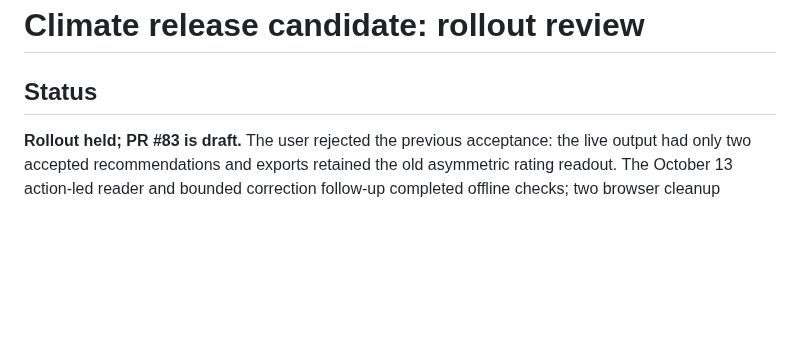
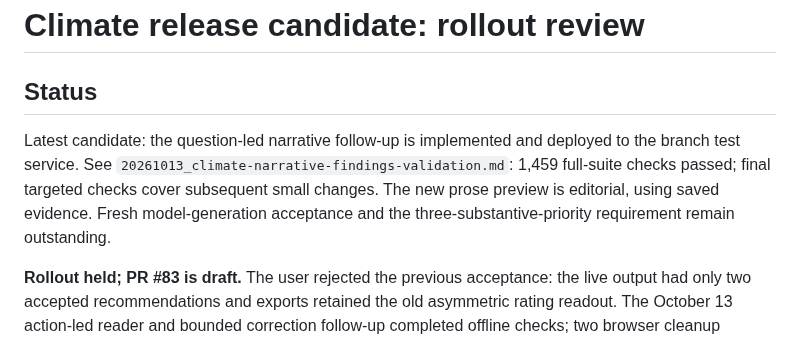
Before and after one commit to ljonestz/FCV-AGENT, a Markdown page: docs/20261013_climate-rollout-readiness.md, the part around the change. Drawn GitHub-style; blank space fills up the shorter version.

Commit message:
docs: record narrative findings validation

```diff
--- a/docs/20261013_climate-rollout-readiness.md
+++ b/docs/20261013_climate-rollout-readiness.md
@@ -1,6 +1,13 @@
 # Climate release candidate: rollout review
 
 ## Status
+
+Latest candidate: the question-led narrative follow-up is implemented and deployed to
+the branch test service. See `20261013_climate-narrative-findings-validation.md`:
+1,459 full-suite checks passed; final targeted checks cover subsequent small changes.
+The new prose preview is editorial, using saved evidence. Fresh model-generation
+acceptance and the three-substantive-priority requirement remain outstanding.
+
 
 **Rollout held; PR #83 is draft.** The user rejected the previous acceptance:
 the live output had only two accepted recommendations and exports retained the old
```
Also changed, not shown: docs/20261013_climate-narrative-findings-validation.md (added, +69 -0 lines), 1 other file.
